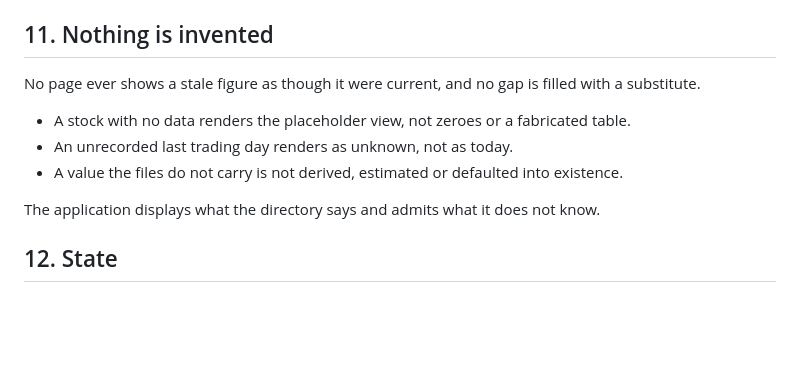
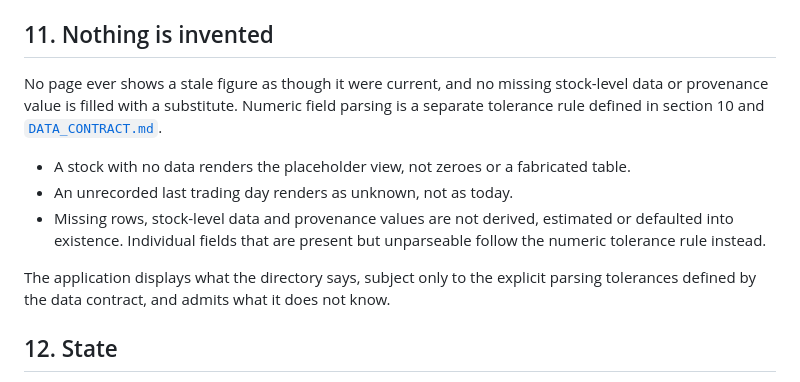
Before and after one commit to id774/finance-dashboard, a Markdown page: doc/REQUIREMENTS.md, the part around the change. GitHub-like rendering; blank space fills up the shorter version.

```diff
--- a/doc/REQUIREMENTS.md
+++ b/doc/REQUIREMENTS.md
@@ -210,16 +210,20 @@ rather than being silently ignored.
 
 ## 11. Nothing is invented
 
-No page ever shows a stale figure as though it were current, and no gap is
-filled with a substitute.
+No page ever shows a stale figure as though it were current, and no missing
+stock-level data or provenance value is filled with a substitute.
+Numeric field parsing is a separate tolerance rule defined in section 10 and
+[`DATA_CONTRACT.md`](DATA_CONTRACT.md).
 
 - A stock with no data renders the placeholder view, not zeroes or a fabricated
   table.
 - An unrecorded last trading day renders as unknown, not as today.
-- A value the files do not carry is not derived, estimated or defaulted into
-  existence.
+- Missing rows, stock-level data and provenance values are not derived,
+  estimated or defaulted into existence. Individual fields that are present
+  but unparseable follow the numeric tolerance rule instead.
 
-The application displays what the directory says and admits what it does not
+The application displays what the directory says, subject only to the explicit
+parsing tolerances defined by the data contract, and admits what it does not
 know.
 
 ## 12. State
```
Also changed, not shown: README.md (+1 -1 lines).
